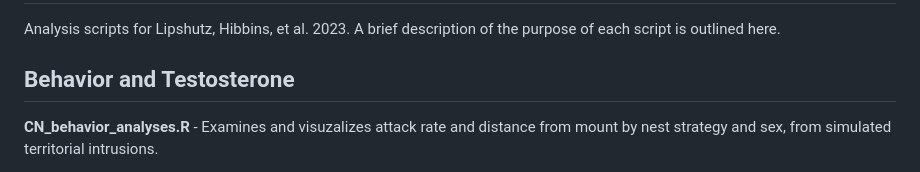
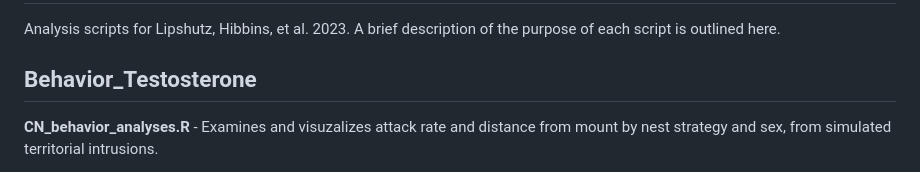
Before and after one commit to slipshut/CavityNesting, a Markdown page: README.md, the part around the change. GitHub-like rendering.

```diff
--- a/README.md
+++ b/README.md
@@ -3,7 +3,8 @@
 Analysis scripts for Lipshutz, Hibbins, et al. 2023. A brief description of the purpose
 of each script is outlined here.
 
-## Behavior and Testosterone
+## Behavior_Testosterone
+
 **CN_behavior_analyses.R** - Examines and visuzalizes attack rate and distance from mount by
 nest strategy and sex, from simulated territorial intrusions.
 
```
